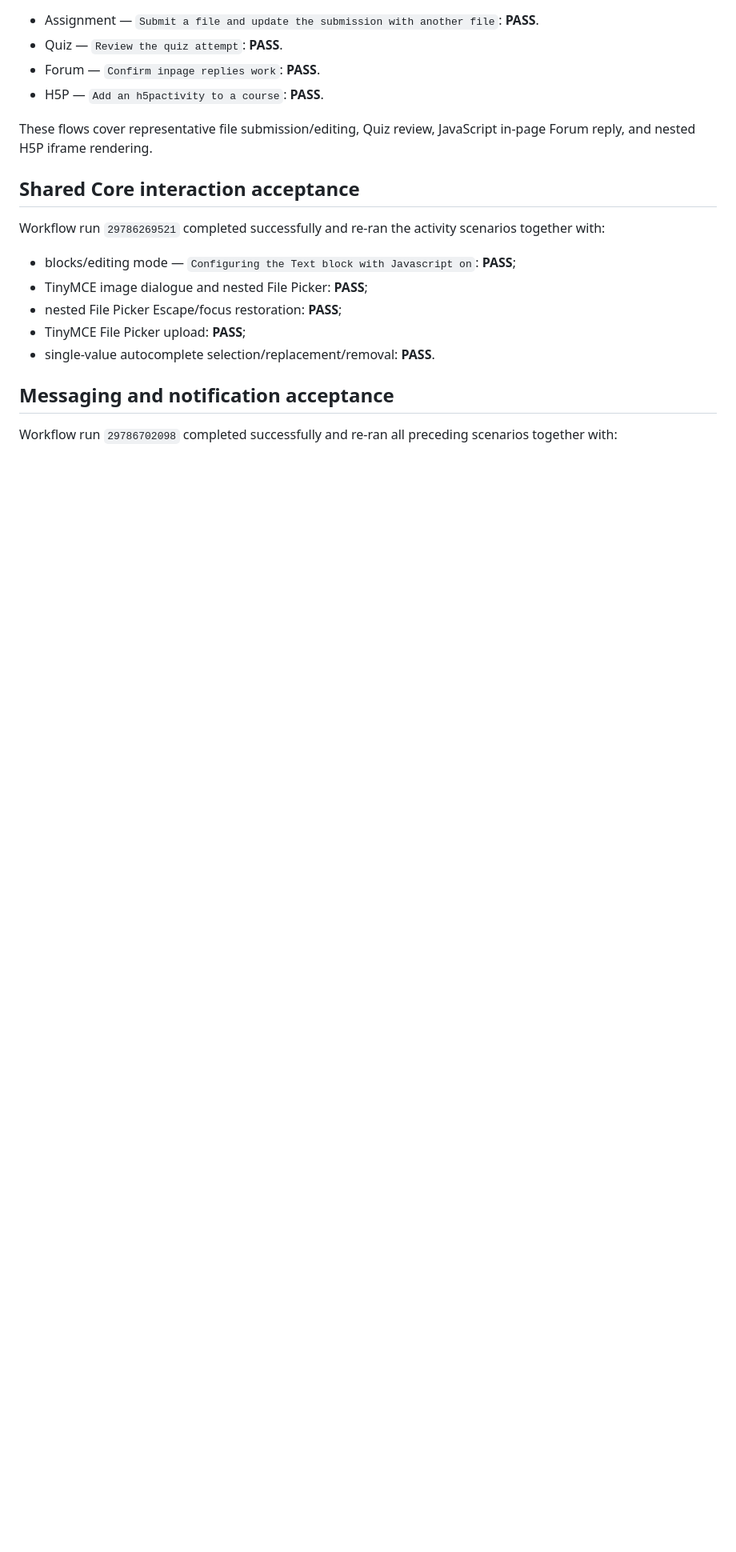
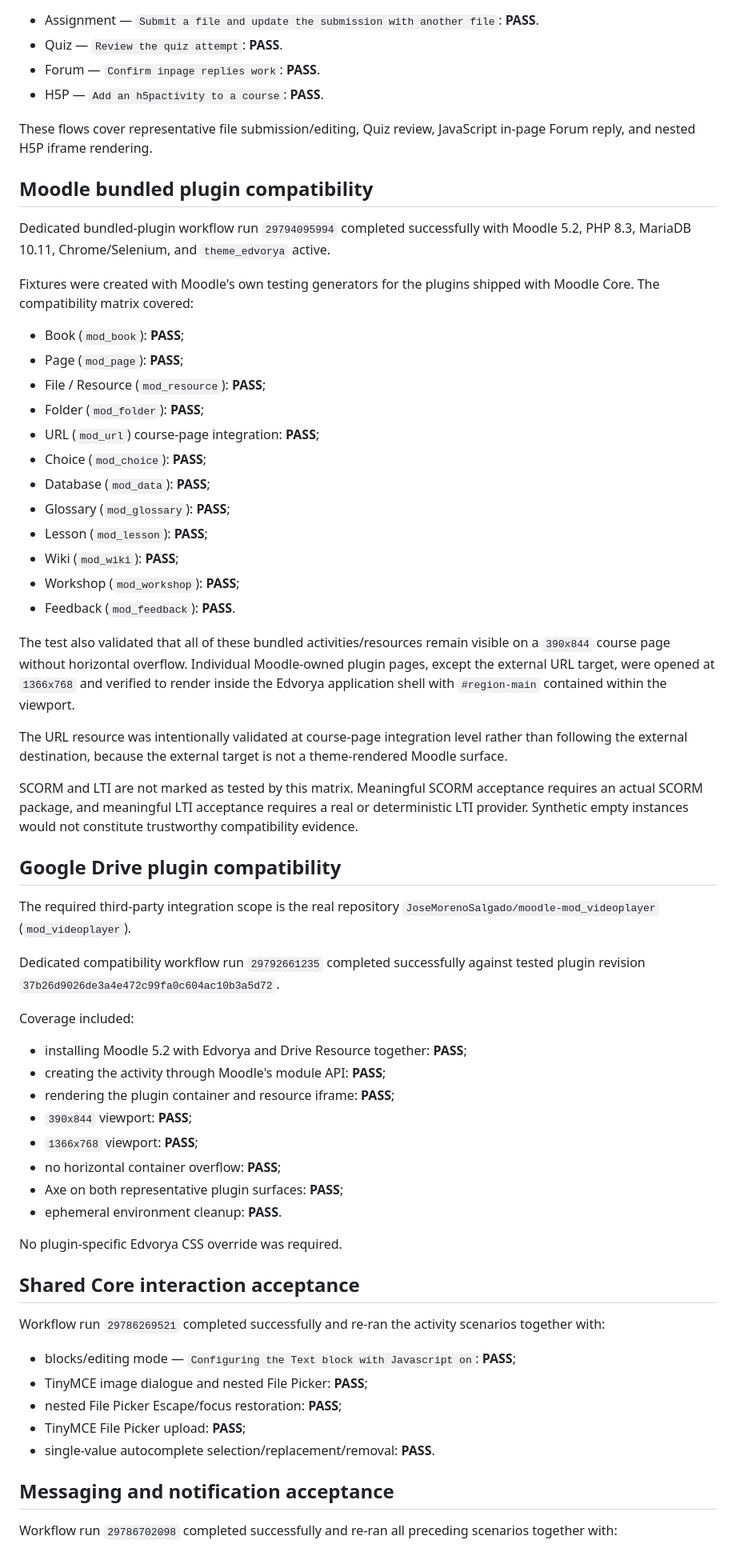
Before and after one commit to JoseMorenoSalgado/Edvorya-Theme, a Markdown page: docs/MOODLE52_BROWSER_ACCEPTANCE.md, the part around one of its changes. Shown at 80% size. GitHub-like rendering; blank space fills up the shorter version.

Commit message:
docs: record Moodle bundled plugin compatibility acceptance

```diff
--- a/docs/MOODLE52_BROWSER_ACCEPTANCE.md
+++ b/docs/MOODLE52_BROWSER_ACCEPTANCE.md
@@ -30,6 +30,50 @@ Representative Moodle 5.2 scenarios executed with `theme_edvorya` forced as the
 - H5P — `Add an h5pactivity to a course`: **PASS**.
 
 These flows cover representative file submission/editing, Quiz review, JavaScript in-page Forum reply, and nested H5P iframe rendering.
+
+## Moodle bundled plugin compatibility
+
+Dedicated bundled-plugin workflow run `29794095994` completed successfully with Moodle 5.2, PHP 8.3, MariaDB 10.11, Chrome/Selenium, and `theme_edvorya` active.
+
+Fixtures were created with Moodle's own testing generators for the plugins shipped with Moodle Core. The compatibility matrix covered:
+
+- Book (`mod_book`): **PASS**;
+- Page (`mod_page`): **PASS**;
+- File / Resource (`mod_resource`): **PASS**;
+- Folder (`mod_folder`): **PASS**;
+- URL (`mod_url`) course-page integration: **PASS**;
+- Choice (`mod_choice`): **PASS**;
+- Database (`mod_data`): **PASS**;
+- Glossary (`mod_glossary`): **PASS**;
+- Lesson (`mod_lesson`): **PASS**;
+- Wiki (`mod_wiki`): **PASS**;
+- Workshop (`mod_workshop`): **PASS**;
+- Feedback (`mod_feedback`): **PASS**.
+
+The test also validated that all of these bundled activities/resources remain visible on a `390x844` course page without horizontal overflow. Individual Moodle-owned plugin pages, except the external URL target, were opened at `1366x768` and verified to render inside the Edvorya application shell with `#region-main` contained within the viewport.
+
+The URL resource was intentionally validated at course-page integration level rather than following the external destination, because the external target is not a theme-rendered Moodle surface.
+
+SCORM and LTI are not marked as tested by this matrix. Meaningful SCORM acceptance requires an actual SCORM package, and meaningful LTI acceptance requires a real or deterministic LTI provider. Synthetic empty instances would not constitute trustworthy compatibility evidence.
+
+## Google Drive plugin compatibility
+
+The required third-party integration scope is the real repository `JoseMorenoSalgado/moodle-mod_videoplayer` (`mod_videoplayer`).
+
+Dedicated compatibility workflow run `29792661235` completed successfully against tested plugin revision `37b26d9026de3a4e472c99fa0c604ac10b3a5d72`.
+
+Coverage included:
+
+- installing Moodle 5.2 with Edvorya and Drive Resource together: **PASS**;
+- creating the activity through Moodle's module API: **PASS**;
+- rendering the plugin container and resource iframe: **PASS**;
+- `390x844` viewport: **PASS**;
+- `1366x768` viewport: **PASS**;
+- no horizontal container overflow: **PASS**;
+- Axe on both representative plugin surfaces: **PASS**;
+- ephemeral environment cleanup: **PASS**.
+
+No plugin-specific Edvorya CSS override was required.
 
 ## Shared Core interaction acceptance
 
```
Also changed, not shown: other parts of docs/MOODLE52_BROWSER_ACCEPTANCE.md (+19 -3 lines).
